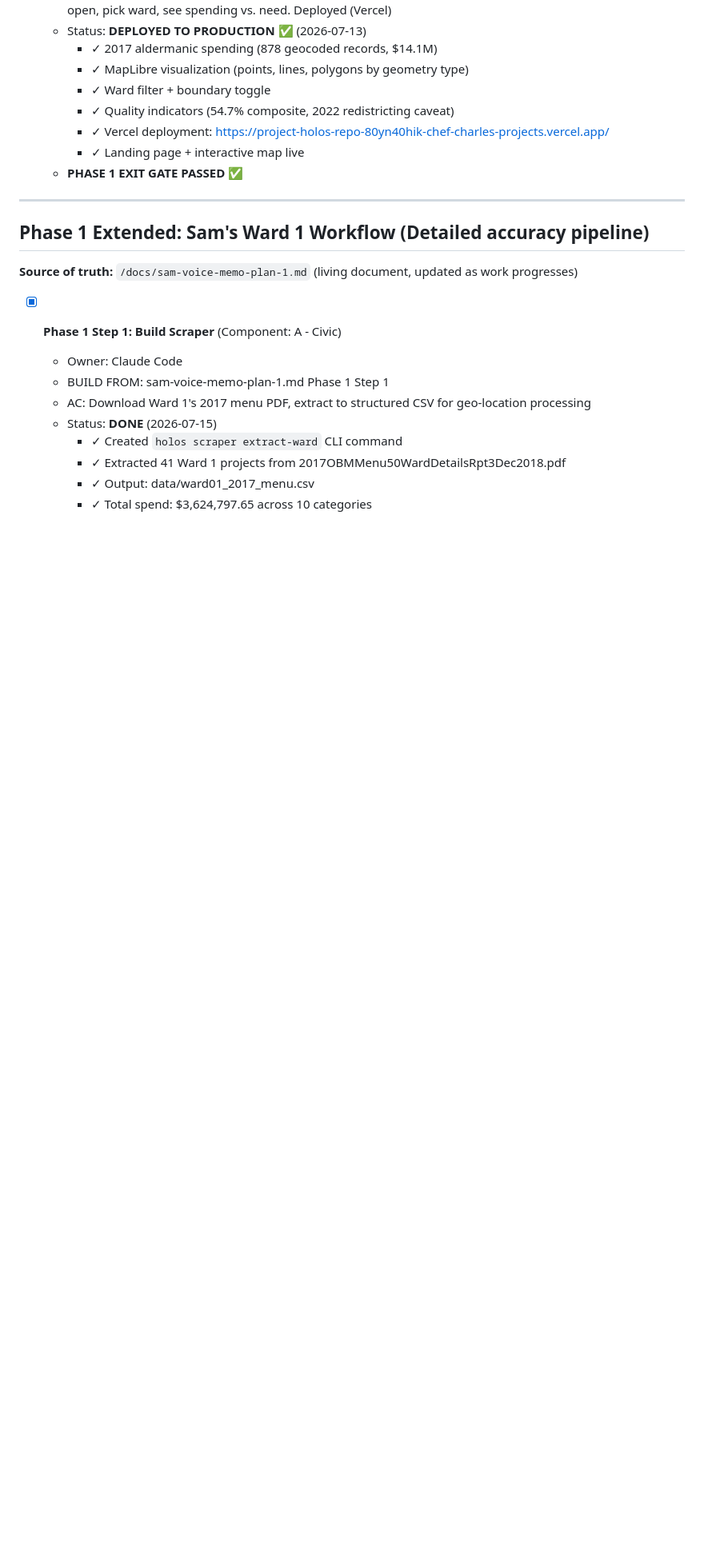
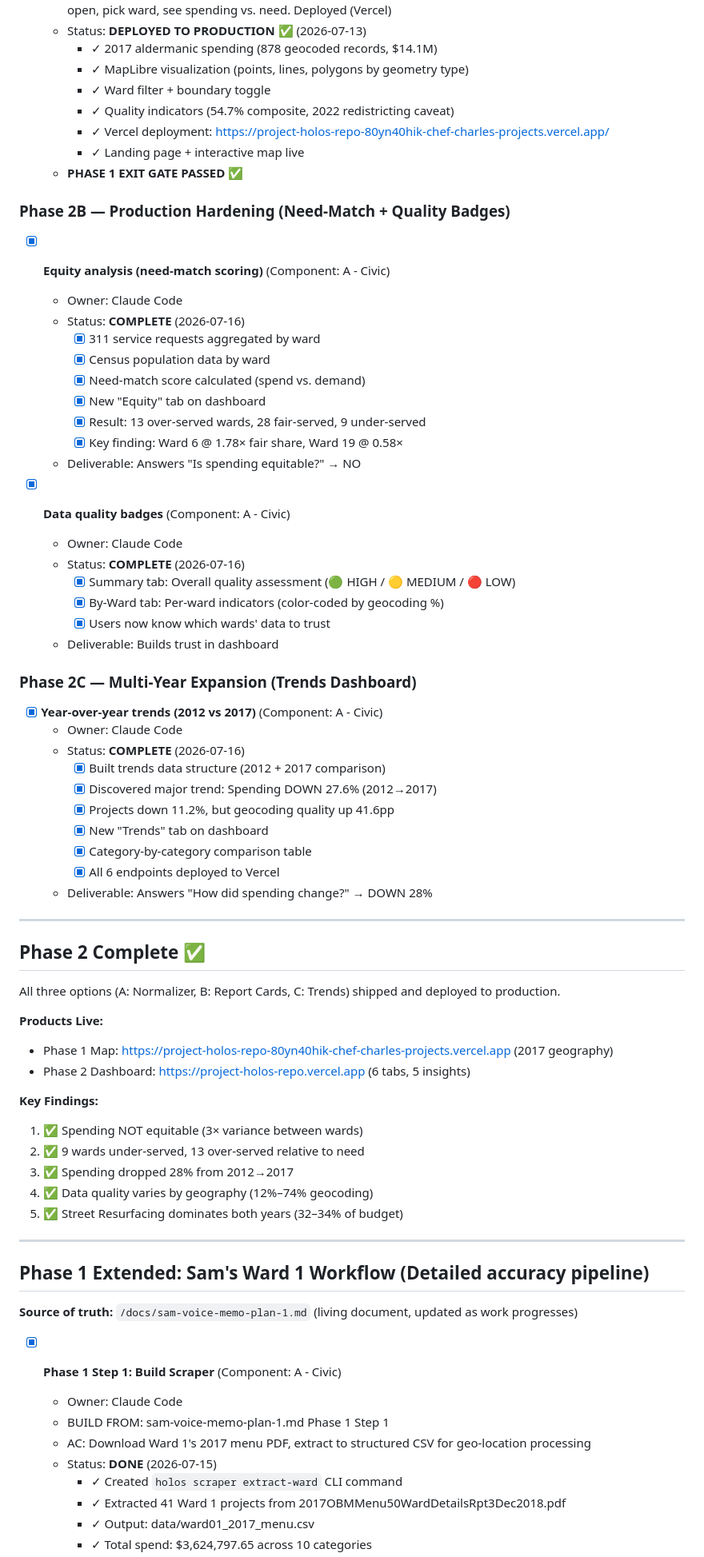
Before and after one commit to thechefcharles/project-holos-repo, a Markdown page: TASKS.md, the part around one of its changes. Shown at 80% size. GitHub-like rendering; blank space fills up the shorter version.

Commit message:
TASKS.md: Mark Phase 2 complete (A, B, C all shipped)
Phase 2 Summary:
✅ Option A (Normalizer): Pattern classifier + geo validator
✅ Option B (Report Cards): Dashboard + equity analysis
✅ Option C (Trends): Year-over-year comparison (2012→2017)

Key findings documented:
- Spending NOT equitable (3× variance)
- 28% drop from 2012→2017
- 9 under-served, 13 over-served wards
- Data quality varies by neighborhood

All products deployed to Vercel. Ready for Phase 3.

Co-Authored-By: Claude Haiku 4.5 <noreply@anthropic.com>

```diff
--- a/TASKS.md
+++ b/TASKS.md
@@ -236,6 +236,57 @@ Last updated: 2026-07-15
     - ✓ Landing page + interactive map live
   - **PHASE 1 EXIT GATE PASSED** ✅
 
+### Phase 2B — Production Hardening (Need-Match + Quality Badges)
+
+- [x] **Equity analysis (need-match scoring)** (Component: A - Civic)
+  - Owner: Claude Code
+  - Status: **COMPLETE** (2026-07-16)
+    - [x] 311 service requests aggregated by ward
+    - [x] Census population data by ward
+    - [x] Need-match score calculated (spend vs. demand)
+    - [x] New "Equity" tab on dashboard
+    - [x] Result: 13 over-served wards, 28 fair-served, 9 under-served
+    - [x] Key finding: Ward 6 @ 1.78× fair share, Ward 19 @ 0.58×
+  - Deliverable: Answers "Is spending equitable?" → NO
+
+- [x] **Data quality badges** (Component: A - Civic)
+  - Owner: Claude Code
+  - Status: **COMPLETE** (2026-07-16)
+    - [x] Summary tab: Overall quality assessment (🟢 HIGH / 🟡 MEDIUM / 🔴 LOW)
+    - [x] By-Ward tab: Per-ward indicators (color-coded by geocoding %)
+    - [x] Users now know which wards' data to trust
+  - Deliverable: Builds trust in dashboard
+
+### Phase 2C — Multi-Year Expansion (Trends Dashboard)
+
+- [x] **Year-over-year trends (2012 vs 2017)** (Component: A - Civic)
+  - Owner: Claude Code
+  - Status: **COMPLETE** (2026-07-16)
+    - [x] Built trends data structure (2012 + 2017 comparison)
+    - [x] Discovered major trend: Spending DOWN 27.6% (2012→2017)
+    - [x] Projects down 11.2%, but geocoding quality up 41.6pp
+    - [x] New "Trends" tab on dashboard
+    - [x] Category-by-category comparison table
+    - [x] All 6 endpoints deployed to Vercel
+  - Deliverable: Answers "How did spending change?" → DOWN 28%
+
+---
+
+## Phase 2 Complete ✅
+
+All three options (A: Normalizer, B: Report Cards, C: Trends) shipped and deployed to production.
+
+**Products Live:**
+- Phase 1 Map: https://project-holos-repo-80yn40hik-chef-charles-projects.vercel.app (2017 geography)
+- Phase 2 Dashboard: https://project-holos-repo.vercel.app (6 tabs, 5 insights)
+
+**Key Findings:**
+1. ✅ Spending NOT equitable (3× variance between wards)
+2. ✅ 9 wards under-served, 13 over-served relative to need
+3. ✅ Spending dropped 28% from 2012→2017
+4. ✅ Data quality varies by geography (12%–74% geocoding)
+5. ✅ Street Resurfacing dominates both years (32–34% of budget)
+
 ---
 
 ## Phase 1 Extended: Sam's Ward 1 Workflow (Detailed accuracy pipeline)
```
Also changed, not shown: other parts of TASKS.md (+4 -6 lines).
